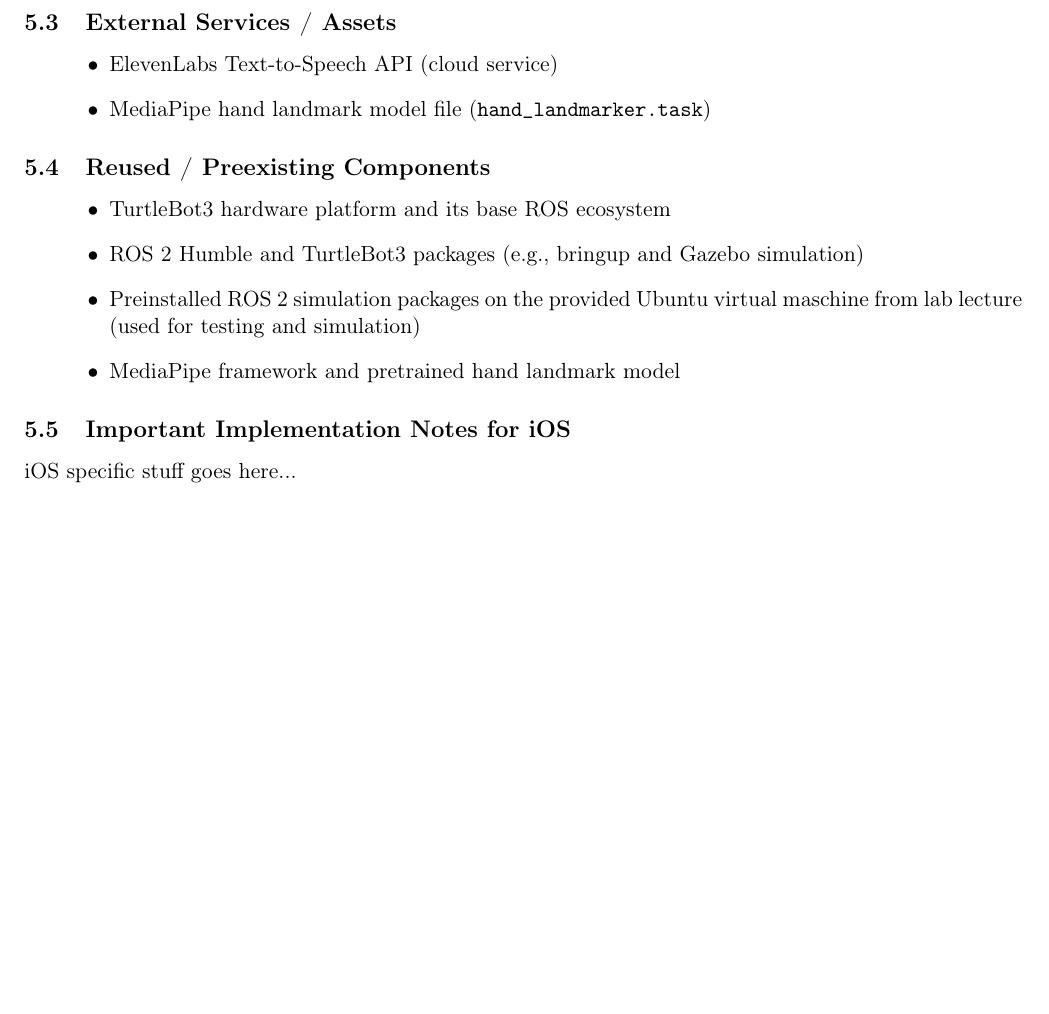
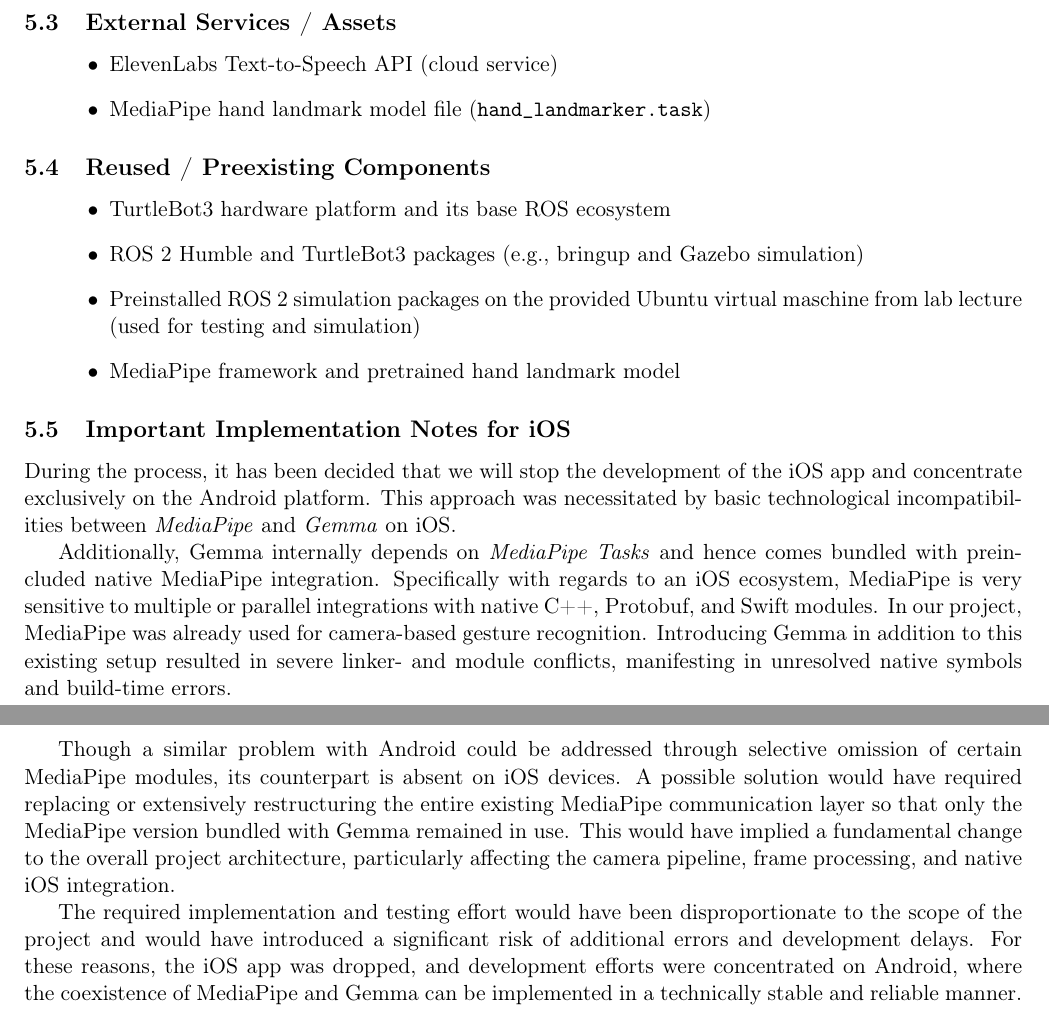
Before and after one commit to notWetro/HandGestures2Bot, a LaTeX document (doc/Latex/HandGestureBot.tex): part of page 10 of 11 before the commit and two parts of pages 10 and 11 of 12 after it, the two joined at a grey line, cut so that both start at the same text, the shorter picture padded with empty space. Compiled offline with pdfLaTeX.

Commit message:
added in docs why we droped iOS

```diff
--- a/doc/Latex/HandGestureBot.tex
+++ b/doc/Latex/HandGestureBot.tex
@@ -336,7 +336,27 @@
 
 %NIKLAS TODO: Please start here if you have anything to add regarding iOS implementation
 \subsection{Important Implementation Notes for iOS}
-iOS specific stuff goes here...
+
+During the process, it has been decided that we will stop the development of the iOS app and
+concentrate exclusively on the Android platform. This approach was necessitated by basic technological incompatibilities
+between \textit{MediaPipe} and \textit{Gemma} on iOS.
+
+Additionally, Gemma internally depends on \textit{MediaPipe Tasks} and hence comes bundled with preincluded native MediaPipe integration.
+Specifically with regards to an iOS ecosystem, MediaPipe is very sensitive to multiple or parallel integrations
+with native C++, Protobuf, and Swift modules. In our project, MediaPipe was already used for camera-based gesture recognition.
+Introducing Gemma in addition to this existing setup resulted in severe linker- and module conflicts, manifesting in
+unresolved native symbols and build-time errors.
+
+Though a similar problem with Android could be addressed through selective omission of certain MediaPipe modules,
+its counterpart is absent on iOS devices. A possible solution would have required replacing or extensively restructuring
+the entire existing MediaPipe communication layer so that only the MediaPipe version bundled with Gemma remained in use.
+This would have implied a fundamental change to the overall project architecture, particularly affecting the camera pipeline,
+frame processing, and native iOS integration.
+
+The required implementation and testing effort would have been disproportionate to the scope of the project and
+would have introduced a significant risk of additional errors and development delays. For these reasons, the iOS app was dropped,
+and development efforts were concentrated on Android, where the coexistence of MediaPipe and
+Gemma can be implemented in a technically stable and reliable manner.
 
 % =================================================
 % APPENDIX
```
